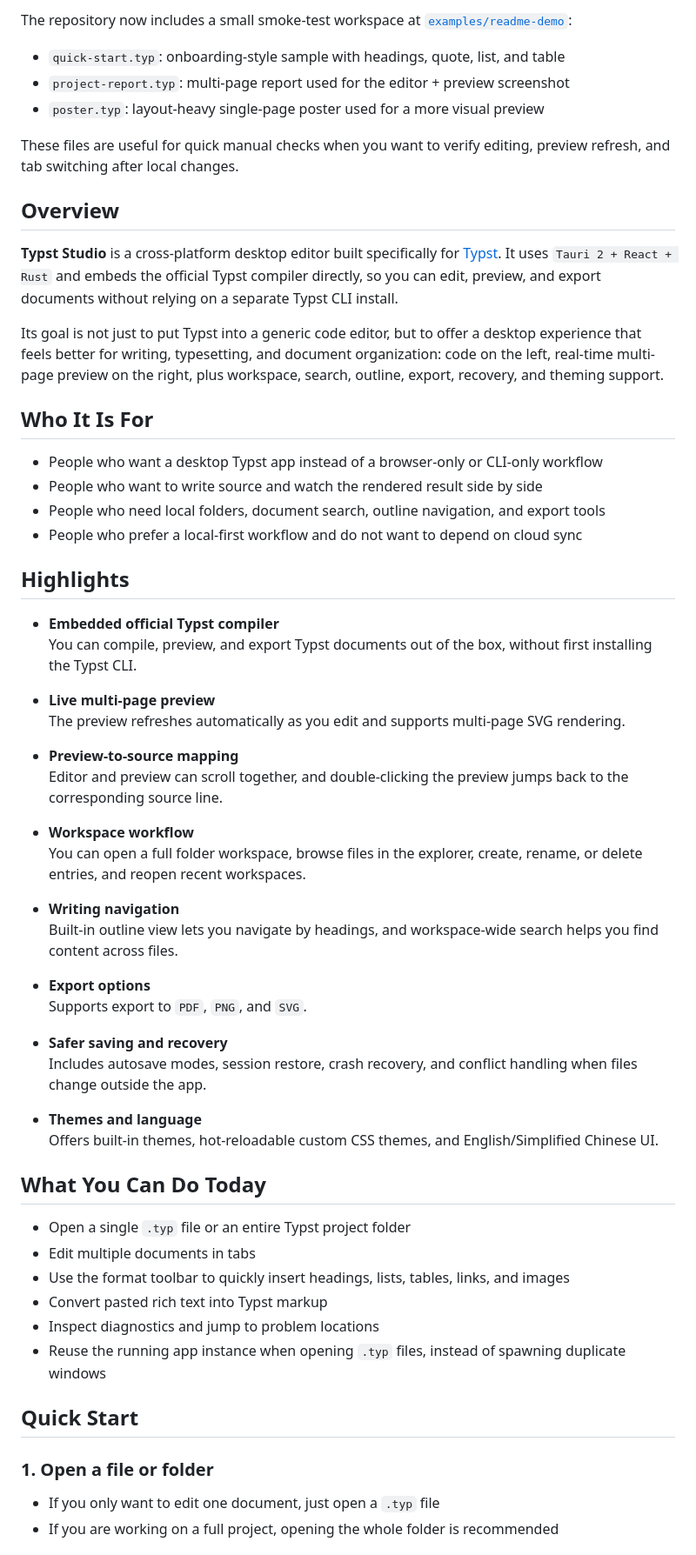
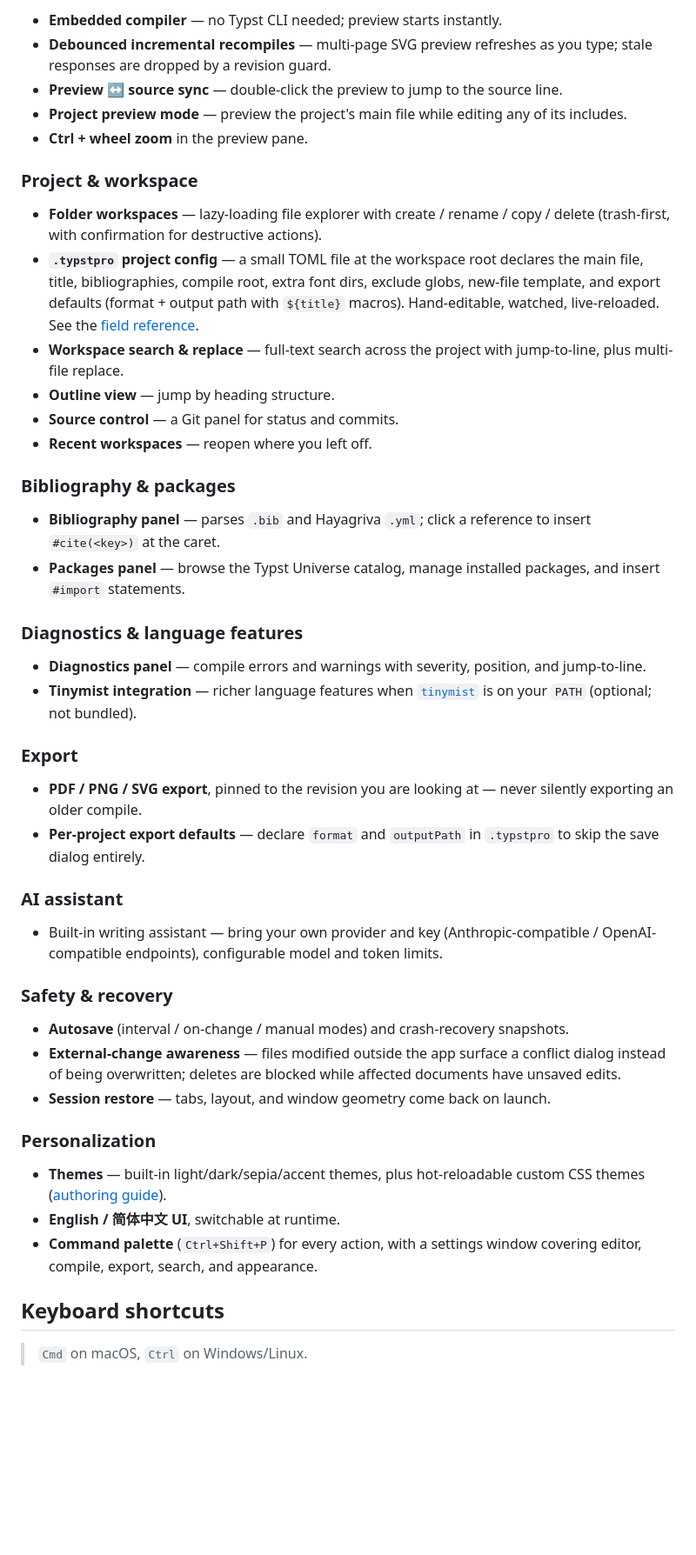
Before and after one commit to junity233/typst-studio, a Markdown page: README.md, the part around one of its changes. Shown at 87% size. GitHub-like rendering; blank space fills up the shorter version.

```diff
--- a/README.md
+++ b/README.md
@@ -24,64 +29,51 @@
 
-The repository now includes a small smoke-test workspace at [`examples/readme-demo`](examples/readme-demo):
+- **Embedded compiler** — no Typst CLI needed; preview starts instantly.
+- **Debounced incremental recompiles** — multi-page SVG preview refreshes as you type; stale responses are dropped by a revision guard.
+- **Preview ↔ source sync** — double-click the preview to jump to the source line.
+- **Project preview mode** — preview the project's main file while editing any of its includes.
+- **Ctrl + wheel zoom** in the preview pane.
 
-- `quick-start.typ`: onboarding-style sample with headings, quote, list, and table
-- `project-report.typ`: multi-page report used for the editor + preview screenshot
-- `poster.typ`: layout-heavy single-page poster used for a more visual preview
+### Project & workspace
 
-These files are useful for quick manual checks when you want to verify editing, preview refresh, and tab switching after local changes.
+- **Folder workspaces** — lazy-loading file explorer with create / rename / copy / delete (trash-first, with confirmation for destructive actions).
+- **`.typstpro` project config** — a small TOML file at the workspace root declares the main file, title, bibliographies, compile root, extra font dirs, exclude globs, new-file template, and export defaults (format + output path with `${title}` macros). Hand-editable, watched, live-reloaded. See the [field reference](docs/typstpro.md).
+- **Workspace search & replace** — full-text search across the project with jump-to-line, plus multi-file replace.
+- **Outline view** — jump by heading structure.
+- **Source control** — a Git panel for status and commits.
+- **Recent workspaces** — reopen where you left off.
 
-## Overview
+### Bibliography & packages
 
-**Typst Studio** is a cross-platform desktop editor built specifically for [Typst](https://typst.app). It uses `Tauri 2 + React + Rust` and embeds the official Typst compiler directly, so you can edit, preview, and export documents without relying on a separate Typst CLI install.
+- **Bibliography panel** — parses `.bib` and Hayagriva `.yml`; click a reference to insert `#cite(<key>)` at the caret.
+- **Packages panel** — browse the Typst Universe catalog, manage installed packages, and insert `#import` statements.
 
-Its goal is not just to put Typst into a generic code editor, but to offer a desktop experience that feels better for writing, typesetting, and document organization: code on the left, real-time multi-page preview on the right, plus workspace, search, outline, export, recovery, and theming support.
+### Diagnostics & language features
 
-## Who It Is For
+- **Diagnostics panel** — compile errors and warnings with severity, position, and jump-to-line.
+- **Tinymist integration** — richer language features when [`tinymist`](https://github.com/Myriad-Dreamin/tinymist) is on your `PATH` (optional; not bundled).
 
-- People who want a desktop Typst app instead of a browser-only or CLI-only workflow
-- People who want to write source and watch the rendered result side by side
-- People who need local folders, document search, outline navigation, and export tools
-- People who prefer a local-first workflow and do not want to depend on cloud sync
+### Export
 
-## Highlights
+- **PDF / PNG / SVG export**, pinned to the revision you are looking at — never silently exporting an older compile.
+- **Per-project export defaults** — declare `format` and `outputPath` in `.typstpro` to skip the save dialog entirely.
 
-- **Embedded official Typst compiler**
-  You can compile, preview, and export Typst documents out of the box, without first installing the Typst CLI.
+### AI assistant
 
-- **Live multi-page preview**
-  The preview refreshes automatically as you edit and supports multi-page SVG rendering.
+- Built-in writing assistant — bring your own provider and key (Anthropic-compatible / OpenAI-compatible endpoints), configurable model and token limits.
 
-- **Preview-to-source mapping**
-  Editor and preview can scroll together, and double-clicking the preview jumps back to the corresponding source line.
+### Safety & recovery
 
-- **Workspace workflow**
-  You can open a full folder workspace, browse files in the explorer, create, rename, or delete entries, and reopen recent workspaces.
+- **Autosave** (interval / on-change / manual modes) and crash-recovery snapshots.
+- **External-change awareness** — files modified outside the app surface a conflict dialog instead of being overwritten; deletes are blocked while affected documents have unsaved edits.
+- **Session restore** — tabs, layout, and window geometry come back on launch.
 
-- **Writing navigation**
-  Built-in outline view lets you navigate by headings, and workspace-wide search helps you find content across files.
+### Personalization
 
-- **Export options**
-  Supports export to `PDF`, `PNG`, and `SVG`.
+- **Themes** — built-in light/dark/sepia/accent themes, plus hot-reloadable custom CSS themes ([authoring guide](docs/themes.md)).
+- **English / 简体中文 UI**, switchable at runtime.
+- **Command palette** (`Ctrl+Shift+P`) for every action, with a settings window covering editor, compile, export, search, and appearance.
 
-- **Safer saving and recovery**
-  Includes autosave modes, session restore, crash recovery, and conflict handling when files change outside the app.
+## Keyboard shortcuts
 
-- **Themes and language**
-  Offers built-in themes, hot-reloadable custom CSS themes, and English/Simplified Chinese UI.
+> `Cmd` on macOS, `Ctrl` on Windows/Linux.
 
-## What You Can Do Today
-
-- Open a single `.typ` file or an entire Typst project folder
-- Edit multiple documents in tabs
-- Use the format toolbar to quickly insert headings, lists, tables, links, and images
-- Convert pasted rich text into Typst markup
-- Inspect diagnostics and jump to problem locations
-- Reuse the running app instance when opening `.typ` files, instead of spawning duplicate windows
-
-## Quick Start
-
-### 1. Open a file or folder
-
-- If you only want to edit one document, just open a `.typ` file
-- If you are working on a full project, opening the whole folder is recommended
-
```
Also changed, not shown: other parts of README.md (+43 -148 lines), README_zh.md (+76 -194 lines).
